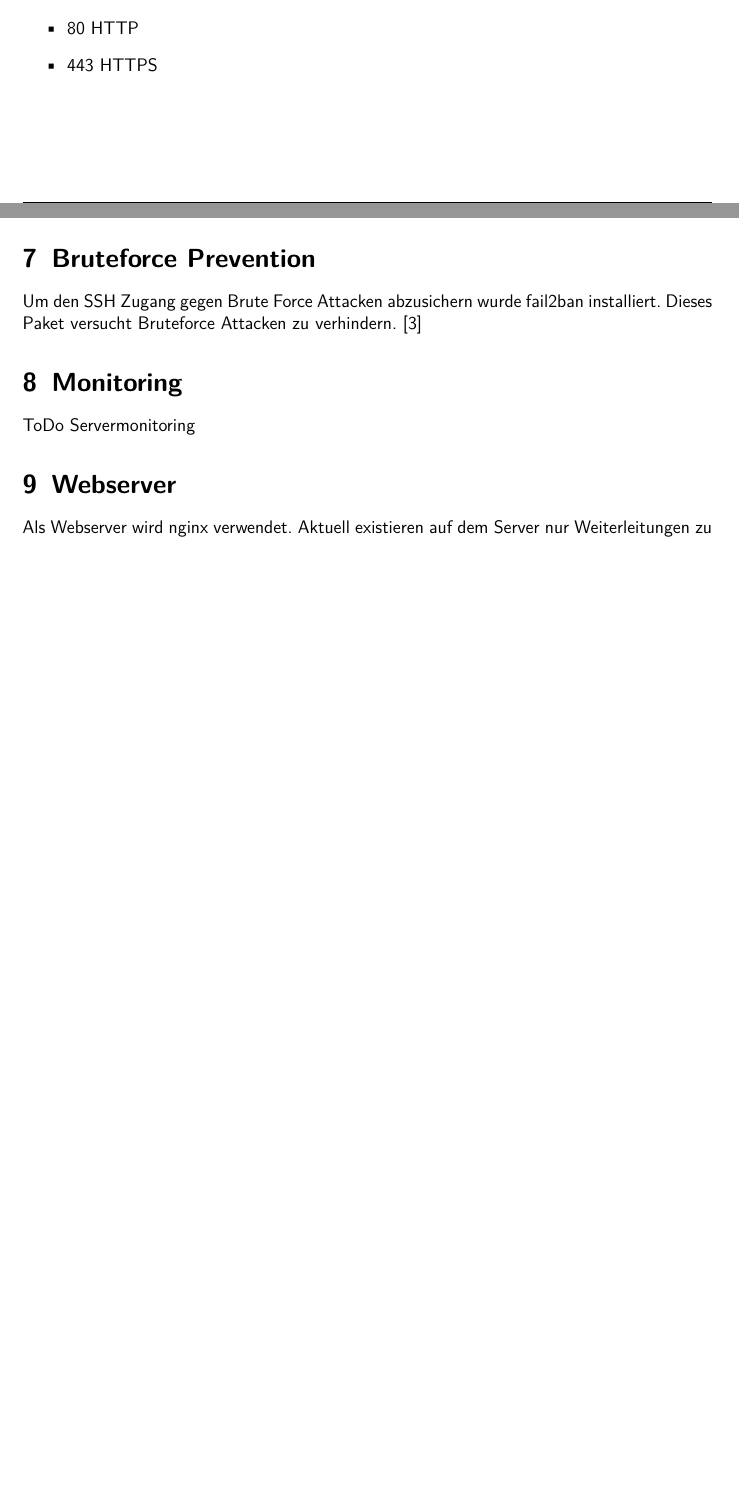
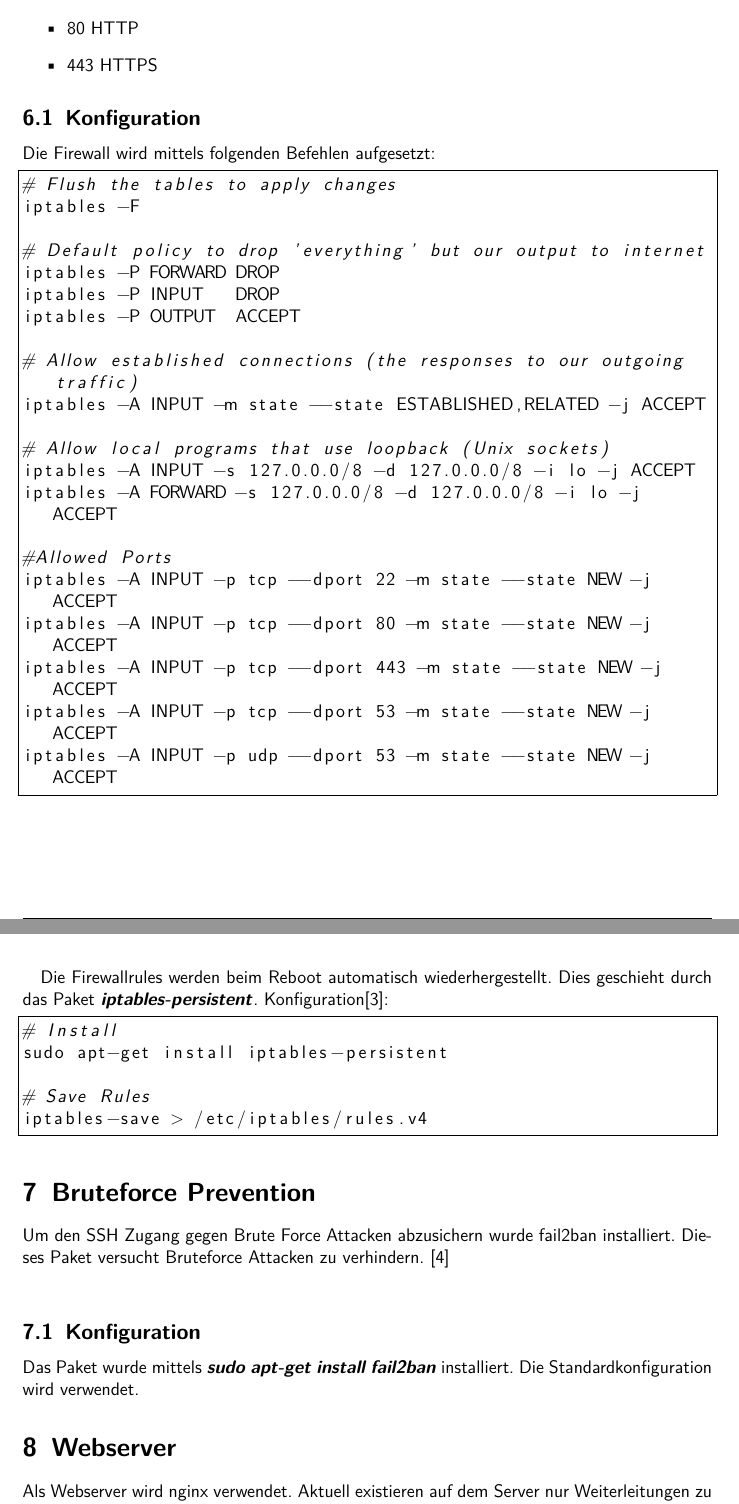
Before and after one commit to nhohenwarter-tgm/digitalschoolnotes, a LaTeX document (doc/serverdokumentation/serverdoc.tex): two parts of pages 4 and 5 of 5 before the commit and two parts of pages 5 and 6 of 7 after it, joined at a grey line, cut so that both start at the same text, the shorter picture padded with empty space. Compiled offline with pdfLaTeX.

Commit message:
Added more information

```diff
--- a/doc/serverdokumentation/serverdoc.tex
+++ b/doc/serverdokumentation/serverdoc.tex
@@ -22,6 +22,7 @@
 \usepackage{lmodern}
 \usepackage{geometry}
 \usepackage{ragged2e}
+\usepackage{listings}
 
 
 %%%%%%%%%%%%%%%%%%%%%%%%%%%%%%%%%%%%%%%%%%%%%%%%%%%%%%%%%%%%%%%%%
@@ -54,6 +55,15 @@
 
 
 %%%%%%%%%%%%%%%%%%%%%%%%%%%%%%%%%%%%%%%%%%%%%%%%%%%%%%%%%%%%%%%%%
+% Code Lists
+%%%%%%%%%%%%%%%%%%%%%%%%%%%%%%%%%%%%%%%%%%%%%%%%%%%%%%%%%%%%%%%%%
+\lstset{breaklines=true,
+		frame=single,
+		language=bash}
+
+
+
+%%%%%%%%%%%%%%%%%%%%%%%%%%%%%%%%%%%%%%%%%%%%%%%%%%%%%%%%%%%%%%%%%
 % Document Start
 %%%%%%%%%%%%%%%%%%%%%%%%%%%%%%%%%%%%%%%%%%%%%%%%%%%%%%%%%%%%%%%%%
 %%%%%%%%%%%%%%%%%%%%%%%%%%%%%%%%%%%%%%%%%%%%%%%%%%%%%%%%%%%%%%%%%
@@ -172,12 +194,51 @@ Ausnahmen:
 \item 80	HTTP
 \item 443	HTTPS
 \end{itemize}
+
+\subsection{Konfiguration}
+Die Firewall wird mittels folgenden Befehlen aufgesetzt:
+\begin{lstlisting}
+# Flush the tables to apply changes
+iptables -F
+
+# Default policy to drop 'everything' but our output to internet
+iptables -P FORWARD DROP
+iptables -P INPUT   DROP
+iptables -P OUTPUT  ACCEPT
+
+# Allow established connections (the responses to our outgoing traffic)
+iptables -A INPUT -m state --state ESTABLISHED,RELATED -j ACCEPT
+
+# Allow local programs that use loopback (Unix sockets)
+iptables -A INPUT -s 127.0.0.0/8 -d 127.0.0.0/8 -i lo -j ACCEPT
+iptables -A FORWARD -s 127.0.0.0/8 -d 127.0.0.0/8 -i lo -j ACCEPT
+
+#Allowed Ports
+iptables -A INPUT -p tcp --dport 22 -m state --state NEW -j ACCEPT
+iptables -A INPUT -p tcp --dport 80 -m state --state NEW -j ACCEPT
+iptables -A INPUT -p tcp --dport 443 -m state --state NEW -j ACCEPT
+iptables -A INPUT -p tcp --dport 53 -m state --state NEW -j ACCEPT
+iptables -A INPUT -p udp --dport 53 -m state --state NEW -j ACCEPT
+\end{lstlisting}
+\newpage
+
+
+Die Firewallrules werden beim Reboot automatisch wiederhergestellt. Dies geschieht durch das Paket \textbf{\textit{iptables-persistent}}. Konfiguration\cite{HOWTO:2}:
+
+\begin{lstlisting}
+# Install
+sudo apt-get install iptables-persistent
+
+# Save Rules
+iptables-save > /etc/iptables/rules.v4
+\end{lstlisting}
+
 \section{Bruteforce Prevention}
-Um den SSH Zugang gegen Brute Force Attacken abzusichern wurde fail2ban installiert. Dieses Paket versucht Bruteforce Attacken zu verhindern. \cite{HOWTO:1}
+Um den SSH Zugang gegen Brute Force Attacken abzusichern wurde fail2ban installiert. Dieses Paket versucht Bruteforce Attacken zu verhindern. \cite{HOWTO:1} \\
 
-\section{Monitoring}
-ToDo Servermonitoring
+\subsection{Konfiguration}
+Das Paket wurde mittels \textbf{\textit{sudo apt-get install fail2ban}} installiert. Die Standardkonfiguration wird verwendet.
 
 \section{Webserver}
-Als Webserver wird nginx verwendet. Aktuell existieren auf dem Server nur Weiterleitungen zu unserem Github Repository, Taiga, der Zeitaufzeichnung und dem CI Tool.
+Als Webserver wird nginx verwendet. Aktuell existieren auf dem Server nur Weiterleitungen zu unserem Github Repository, Taiga, der Zeitaufzeichnung und dem CI Tool (Subdomains, siehe oben).
 
```
Also changed, not shown: doc/serverdokumentation/serverdoc.bib (+4 -4 lines), doc/serverdokumentation/serverdoc.pdf, doc/serverdokumentation/serverdoc.tex (59 more changed lines).
